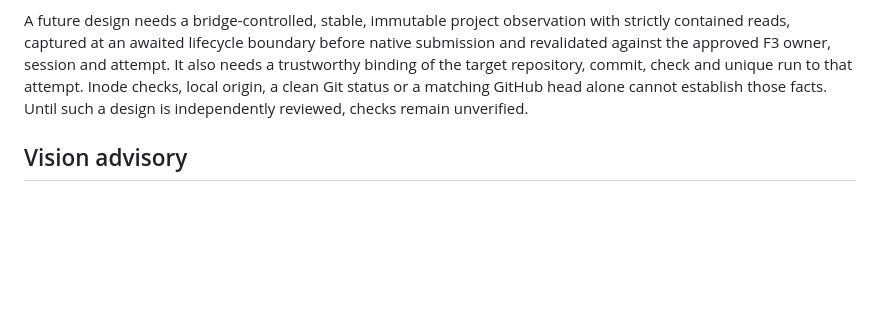
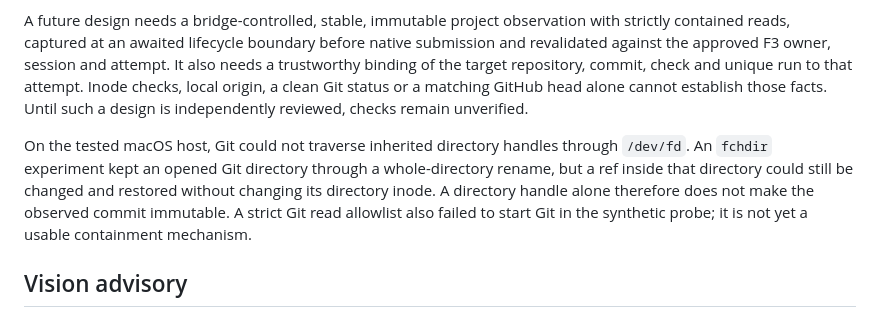
Before and after one commit to LazyCodeer/farfromdesk, a Markdown page: docs/proof-foundation.md, the part around the change. Rendered like a GitHub page; blank space fills up the shorter version.

Commit message:
Document project snapshot identity limits

```diff
--- a/docs/proof-foundation.md
+++ b/docs/proof-foundation.md
@@ -45,6 +45,14 @@ check and unique run to that attempt. Inode checks, local origin, a clean Git
 status or a matching GitHub head alone cannot establish those facts. Until such
 a design is independently reviewed, checks remain unverified.
 
+On the tested macOS host, Git could not traverse inherited directory handles
+through `/dev/fd`. An `fchdir` experiment kept an opened Git directory through a
+whole-directory rename, but a ref inside that directory could still be changed
+and restored without changing its directory inode. A directory handle alone
+therefore does not make the observed commit immutable. A strict Git read
+allowlist also failed to start Git in the synthetic probe; it is not yet a
+usable containment mechanism.
+
 ## Vision advisory
 
 The screenshot helper is advisory only. It needs existing trusted provenance
```
